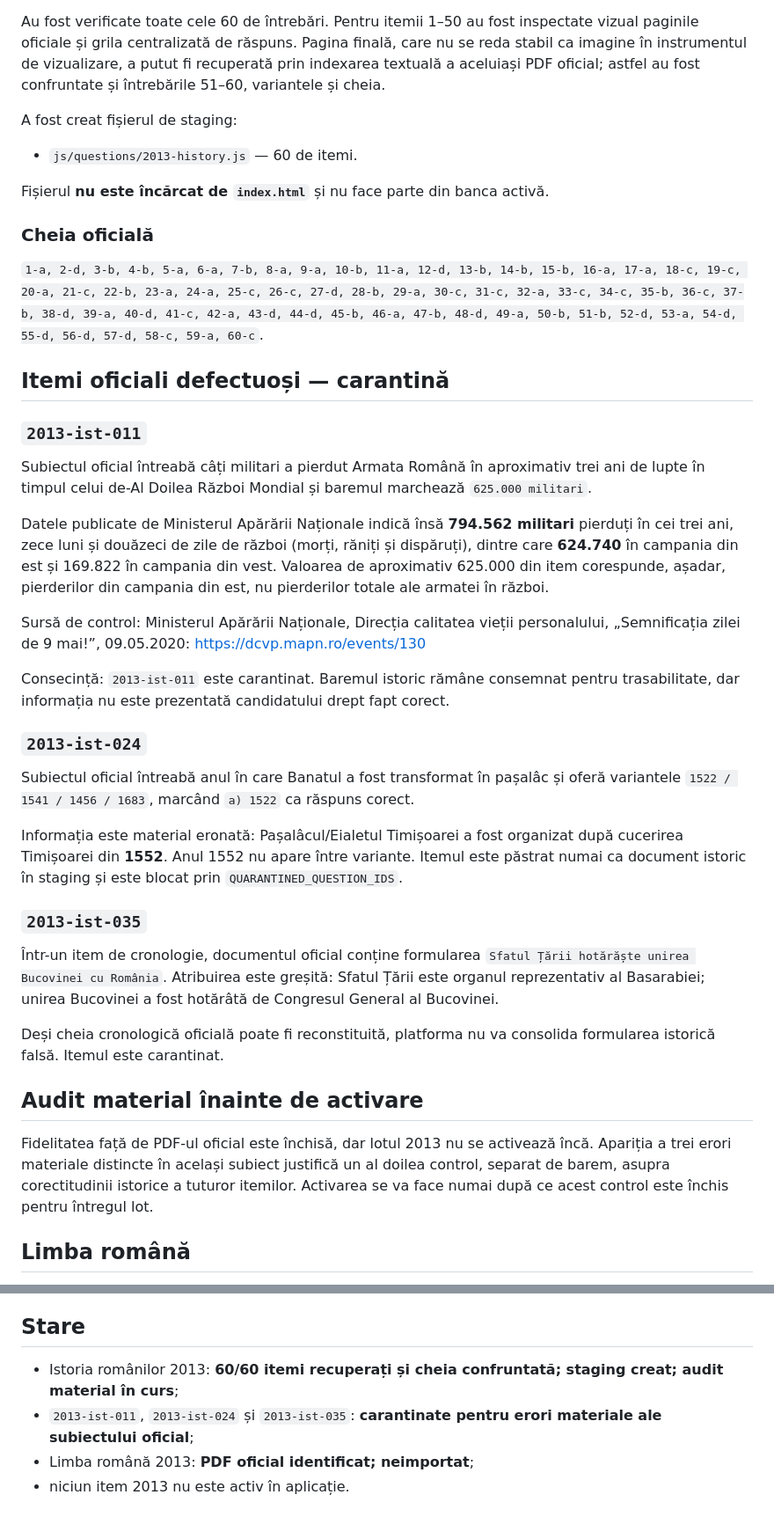
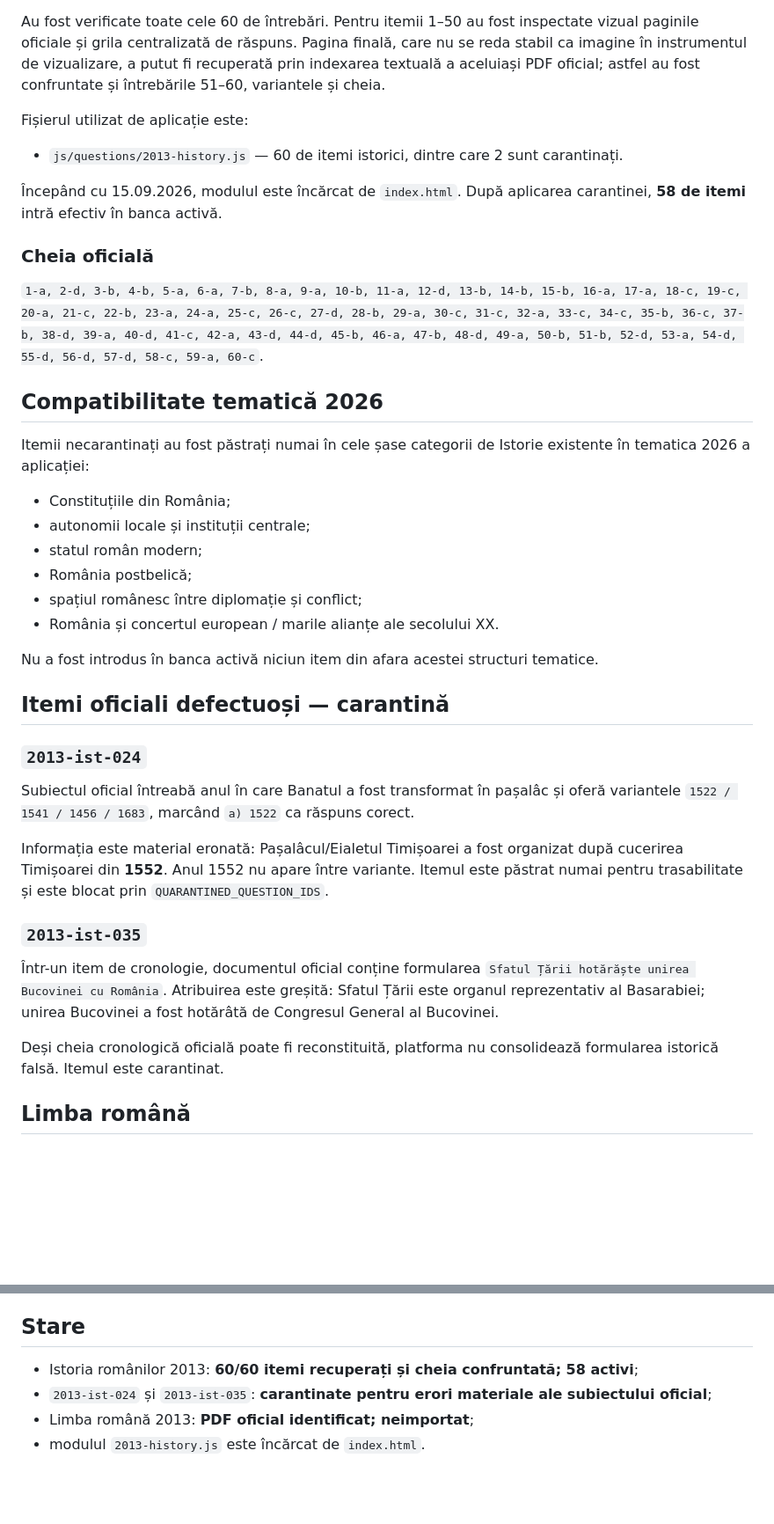
Before and after one commit to alin-talfes/admitere, a Markdown page: audit/2013.md, 2 parts joined by grey strips. Shown at 88% size. Drawn GitHub-style; blank space fills up the shorter version.

Commit message:
Marcheaza Istorie 2013 ca lot activ verificat

```diff
--- a/audit/2013.md
+++ b/audit/2013.md
@@ -24,43 +24,42 @@ Documentul are 6 pagini și este intitulat `CONCURS DE ADMITERE - SESIUNEA SEPTE
 
 Au fost verificate toate cele 60 de întrebări. Pentru itemii 1–50 au fost inspectate vizual paginile oficiale și grila centralizată de răspuns. Pagina finală, care nu se reda stabil ca imagine în instrumentul de vizualizare, a putut fi recuperată prin indexarea textuală a aceluiași PDF oficial; astfel au fost confruntate și întrebările 51–60, variantele și cheia.
 
-A fost creat fișierul de staging:
+Fișierul utilizat de aplicație este:
 
-- `js/questions/2013-history.js` — 60 de itemi.
+- `js/questions/2013-history.js` — 60 de itemi istorici, dintre care 2 sunt carantinați.
 
-Fișierul **nu este încărcat de `index.html`** și nu face parte din banca activă.
+Începând cu 15.09.2026, modulul este încărcat de `index.html`. După aplicarea carantinei, **58 de itemi** intră efectiv în banca activă.
 
 ### Cheia oficială
 
 `1-a, 2-d, 3-b, 4-b, 5-a, 6-a, 7-b, 8-a, 9-a, 10-b, 11-a, 12-d, 13-b, 14-b, 15-b, 16-a, 17-a, 18-c, 19-c, 20-a, 21-c, 22-b, 23-a, 24-a, 25-c, 26-c, 27-d, 28-b, 29-a, 30-c, 31-c, 32-a, 33-c, 34-c, 35-b, 36-c, 37-b, 38-d, 39-a, 40-d, 41-c, 42-a, 43-d, 44-d, 45-b, 46-a, 47-b, 48-d, 49-a, 50-b, 51-b, 52-d, 53-a, 54-d, 55-d, 56-d, 57-d, 58-c, 59-a, 60-c`.
 
+## Compatibilitate tematică 2026
+
+Itemii necarantinați au fost păstrați numai în cele șase categorii de Istorie existente în tematica 2026 a aplicației:
+
+- Constituțiile din România;
+- autonomii locale și instituții centrale;
+- statul român modern;
+- România postbelică;
+- spațiul românesc între diplomație și conflict;
+- România și concertul european / marile alianțe ale secolului XX.
+
+Nu a fost introdus în banca activă niciun item din afara acestei structuri tematice.
+
 ## Itemi oficiali defectuoși — carantină
-
-### `2013-ist-011`
-
-Subiectul oficial întreabă câți militari a pierdut Armata Română în aproximativ trei ani de lupte în timpul celui de-Al Doilea Război Mondial și baremul marchează `625.000 militari`.
-
-Datele publicate de Ministerul Apărării Naționale indică însă **794.562 militari** pierduți în cei trei ani, zece luni și douăzeci de zile de război (morți, răniți și dispăruți), dintre care **624.740** în campania din est și 169.822 în campania din vest. Valoarea de aproximativ 625.000 din item corespunde, așadar, pierderilor din campania din est, nu pierderilor totale ale armatei în război.
-
-Sursă de control: Ministerul Apărării Naționale, Direcția calitatea vieții personalului, „Semnificația zilei de 9 mai!”, 09.05.2020: https://dcvp.mapn.ro/events/130
-
-Consecință: `2013-ist-011` este carantinat. Baremul istoric rămâne consemnat pentru trasabilitate, dar informația nu este prezentată candidatului drept fapt corect.
 
 ### `2013-ist-024`
 
 Subiectul oficial întreabă anul în care Banatul a fost transformat în pașalâc și oferă variantele `1522 / 1541 / 1456 / 1683`, marcând `a) 1522` ca răspuns corect.
 
-Informația este material eronată: Pașalâcul/Eialetul Timișoarei a fost organizat după cucerirea Timișoarei din **1552**. Anul 1552 nu apare între variante. Itemul este păstrat numai ca document istoric în staging și este blocat prin `QUARANTINED_QUESTION_IDS`.
+Informația este material eronată: Pașalâcul/Eialetul Timișoarei a fost organizat după cucerirea Timișoarei din **1552**. Anul 1552 nu apare între variante. Itemul este păstrat numai pentru trasabilitate și este blocat prin `QUARANTINED_QUESTION_IDS`.
 
 ### `2013-ist-035`
 
 Într-un item de cronologie, documentul oficial conține formularea `Sfatul Țării hotărăște unirea Bucovinei cu România`. Atribuirea este greșită: Sfatul Țării este organul reprezentativ al Basarabiei; unirea Bucovinei a fost hotărâtă de Congresul General al Bucovinei.
 
-Deși cheia cronologică oficială poate fi reconstituită, platforma nu va consolida formularea istorică falsă. Itemul este carantinat.
-
-## Audit material înainte de activare
-
-Fidelitatea față de PDF-ul oficial este închisă, dar lotul 2013 nu se activează încă. Apariția a trei erori materiale distincte în același subiect justifică un al doilea control, separat de barem, asupra corectitudinii istorice a tuturor itemilor. Activarea se va face numai după ce acest control este închis pentru întregul lot.
+Deși cheia cronologică oficială poate fi reconstituită, platforma nu consolidează formularea istorică falsă. Itemul este carantinat.
 
 ## Limba română
 
@@ -75,7 +74,7 @@ Pagina sesiunii publică rezultate după soluționarea contestațiilor pentru am
 
 ## Stare
 
-- Istoria românilor 2013: **60/60 itemi recuperați și cheia confruntată; staging creat; audit material în curs**;
-- `2013-ist-011`, `2013-ist-024` și `2013-ist-035`: **carantinate pentru erori materiale ale subiectului oficial**;
+- Istoria românilor 2013: **60/60 itemi recuperați și cheia confruntată; 58 activi**;
+- `2013-ist-024` și `2013-ist-035`: **carantinate pentru erori materiale ale subiectului oficial**;
 - Limba română 2013: **PDF oficial identificat; neimportat**;
-- niciun item 2013 nu este activ în aplicație.
+- modulul `2013-history.js` este încărcat de `index.html`.
```
Also changed, not shown: other parts of audit/2013.md (+1 -1 lines).
